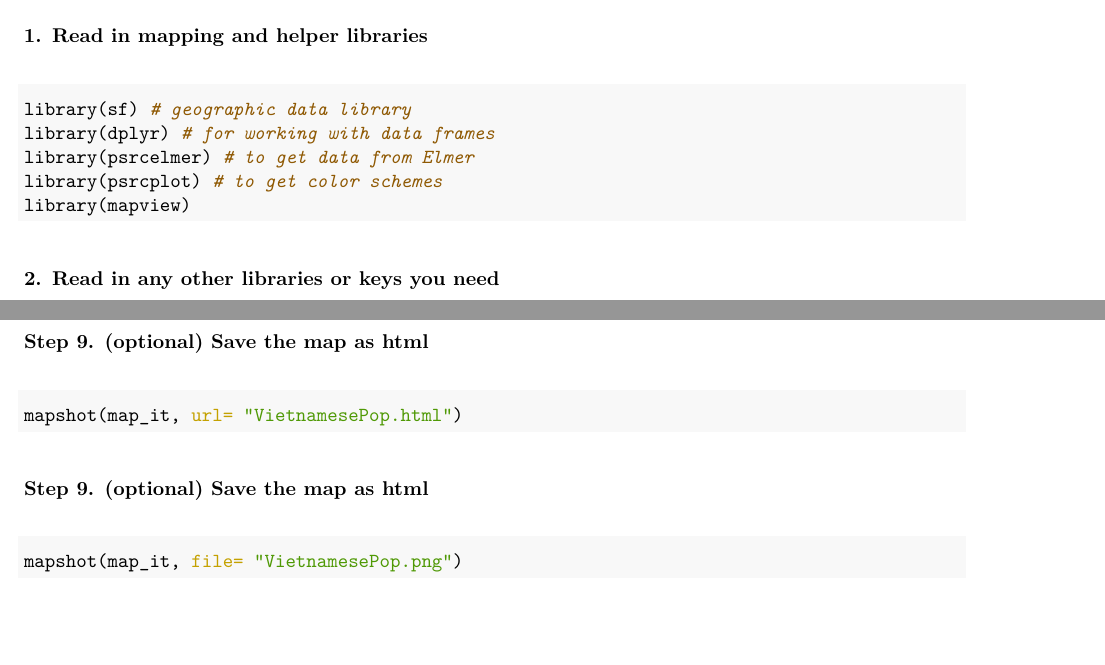
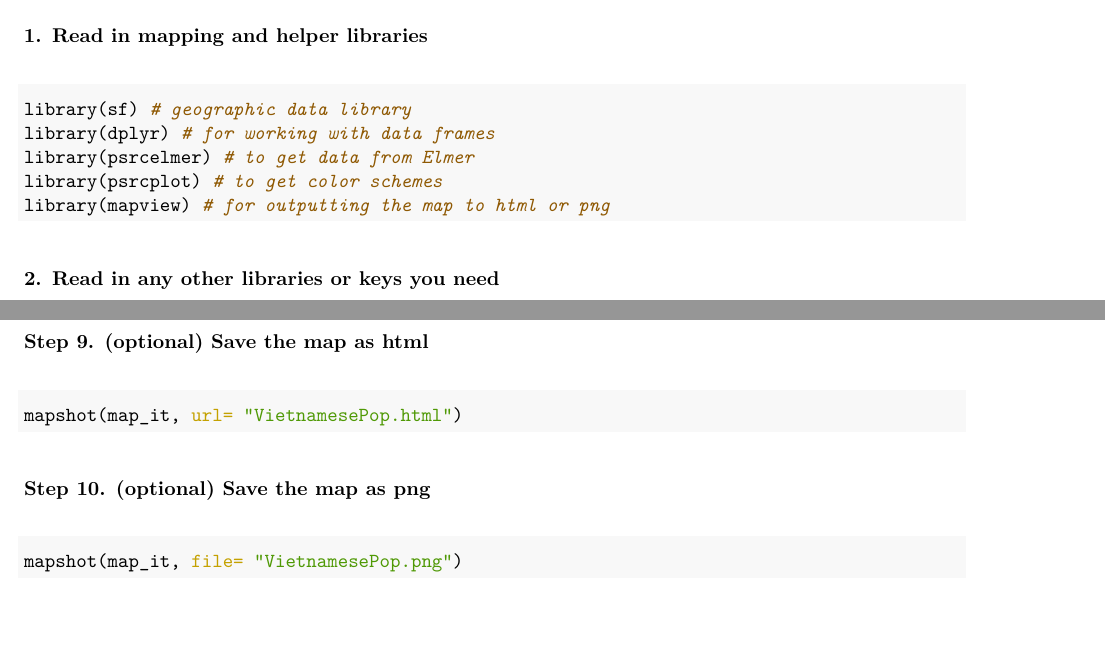
Before and after one commit to bhylee/maps, an R Markdown document (example_map.Rmd): two parts of pages 1 and 3 of 3, joined at a grey line, cut so that both start at the same text. The pictures show the output file example_map.pdf that the author committed with the source.

Commit message:
instructions text edits

````diff
--- a/example_map.Rmd
+++ b/example_map.Rmd
@@ -25,7 +25,7 @@ library(sf) # geographic data library
 library(dplyr) # for working with data frames
 library(psrcelmer) # to get data from Elmer
 library(psrcplot) # to get color schemes
-library(mapview)
+library(mapview) # for outputting the map to html or png
 ```
 
 
@@ -115,7 +115,7 @@ mapshot(map_it, url= "VietnamesePop.html")
 ```
 
 
-### Step 9. (optional) Save the map as html
+### Step 10. (optional) Save the map as png
 ```{r}
 mapshot(map_it, file= "VietnamesePop.png")
 
````
Also changed, not shown: example_map.pdf.
